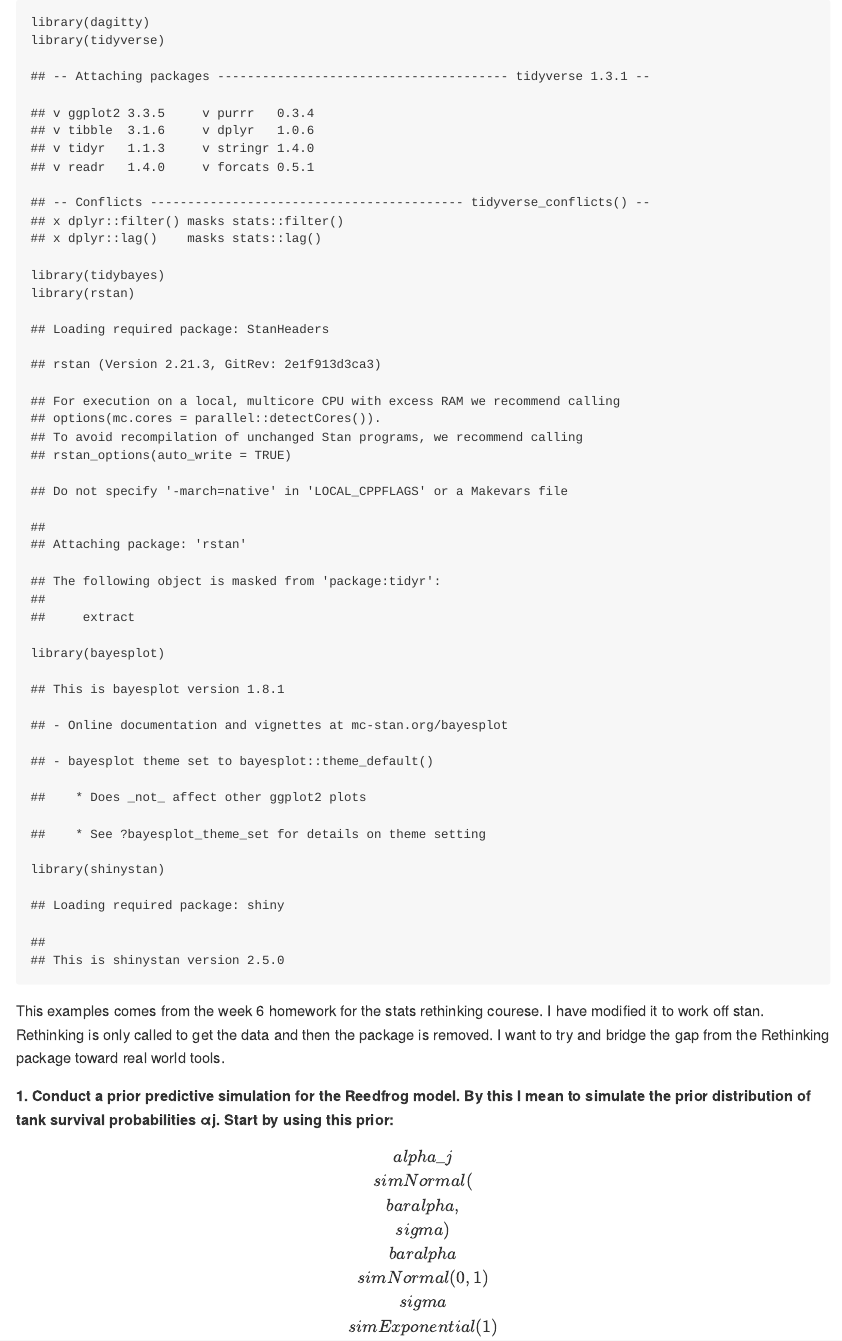
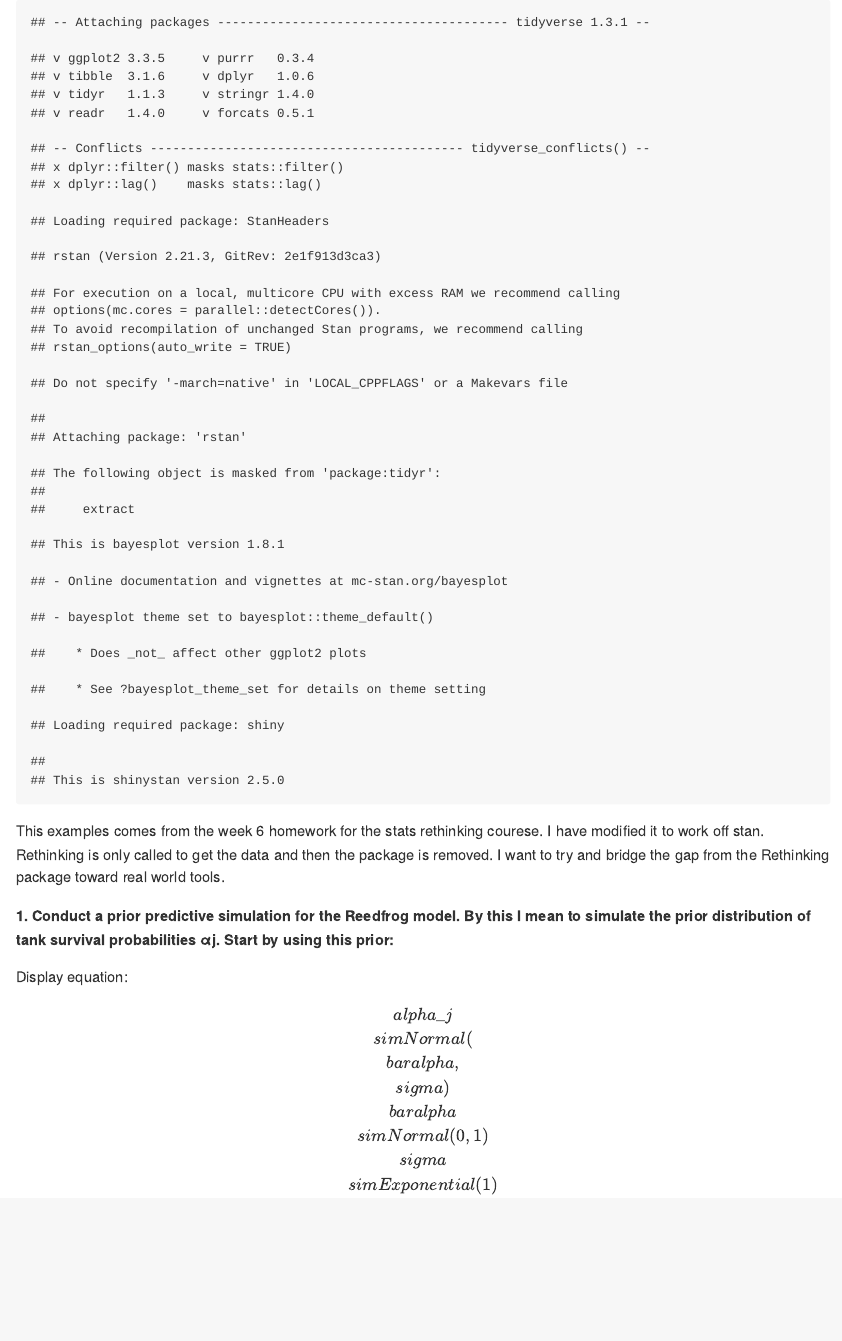
Before and after one commit to GordonBlasco/analytic-case-studies, an R Markdown document (multilevel-tadpoles/multilevel_tadpoles.Rmd): the page in a window 1100 px wide, from its top. The pictures show the output file multilevel-tadpoles/multilevel_tadpoles.md that the author committed with the source, drawn offline in the style of GitHub.

````diff
--- a/multilevel-tadpoles/multilevel_tadpoles.Rmd
+++ b/multilevel-tadpoles/multilevel_tadpoles.Rmd
@@ -9,7 +9,7 @@
 knitr::opts_chunk$set(echo = TRUE)
 ```
 
-```{r, messages=FALSE, warning=FALSE}
+```{r, messages=FALSE, warning=FALSE, echo=FALSE}
 library(dagitty)
 library(tidyverse)
 library(tidybayes)
@@ -23,7 +23,7 @@
 
 **1. Conduct a prior predictive simulation for the Reedfrog model. By this I mean to simulate the prior distribution of tank survival probabilities αj. Start by using this prior:**
 
-$$
+Display equation: $$
 \alpha_j \sim Normal(\bar{\alpha}, \sigma)\\
 \bar{\alpha} \sim Normal(0,1) \\
 \sigma \sim Exponential(1)
````
Also changed, not shown: multilevel-tadpoles/README.md, multilevel-tadpoles/multilevel_tadpoles.md, 4 other files.
